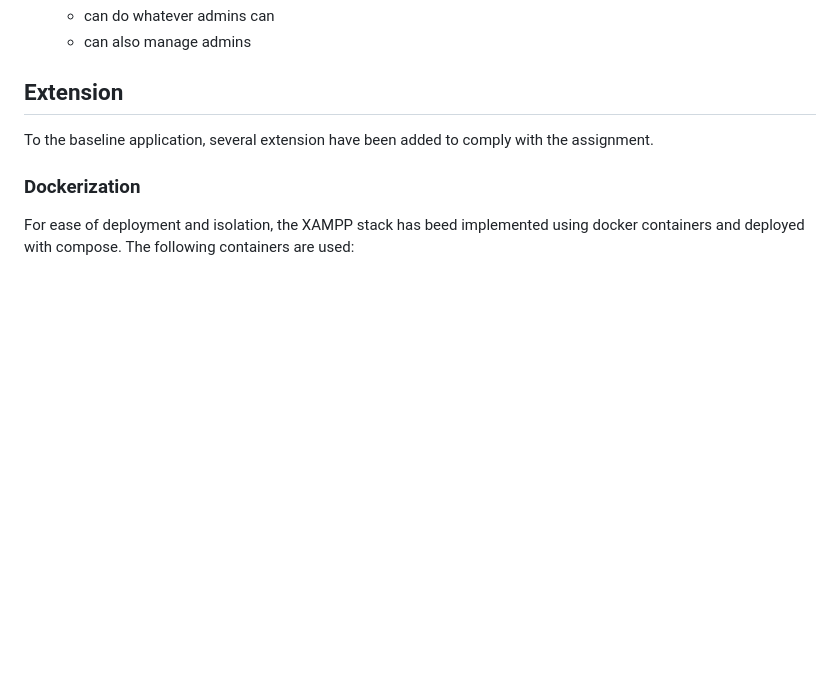
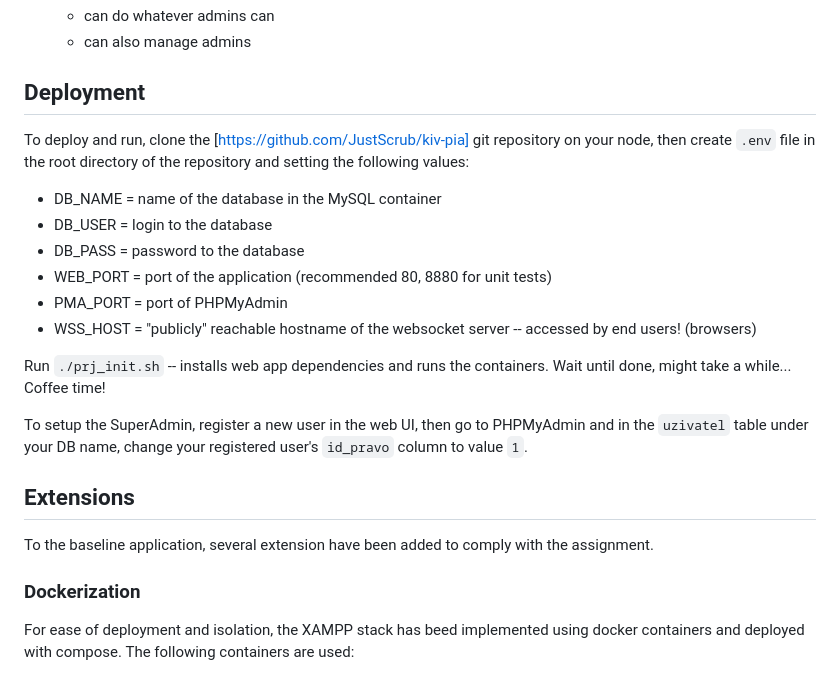
Before and after one commit to JustScrub/kiv-pia, a Markdown page: README.md, the part around the change. GitHub-like rendering; blank space fills up the shorter version.

Commit message:
deployment doc

```diff
--- a/README.md
+++ b/README.md
@@ -44,7 +44,20 @@ The web application serves as a mathematical conference forum with the following
     - can do whatever admins can
     - can also manage admins
 
-## Extension
+## Deployment
+To deploy and run, clone the [https://github.com/JustScrub/kiv-pia] git repository on your node, then create `.env` file in the root directory of the repository and setting the following values:
+- DB_NAME = name of the database in the MySQL container
+- DB_USER = login to the database
+- DB_PASS = password to the database
+- WEB_PORT = port of the application (recommended 80, 8880 for unit tests)
+- PMA_PORT = port of PHPMyAdmin
+- WSS_HOST = "publicly" reachable hostname of the websocket server -- accessed by end users! (browsers)
+
+Run `./prj_init.sh` -- installs web app dependencies and runs the containers. Wait until done, might take a while... Coffee time!
+
+To setup the SuperAdmin, register a new user in the web UI, then go to PHPMyAdmin and in the `uzivatel` table under your DB name, change your registered user's `id_pravo` column to value `1`.
+
+## Extensions
 To the baseline application, several extension have been added to comply with the assignment.
 
 ### Dockerization
```
